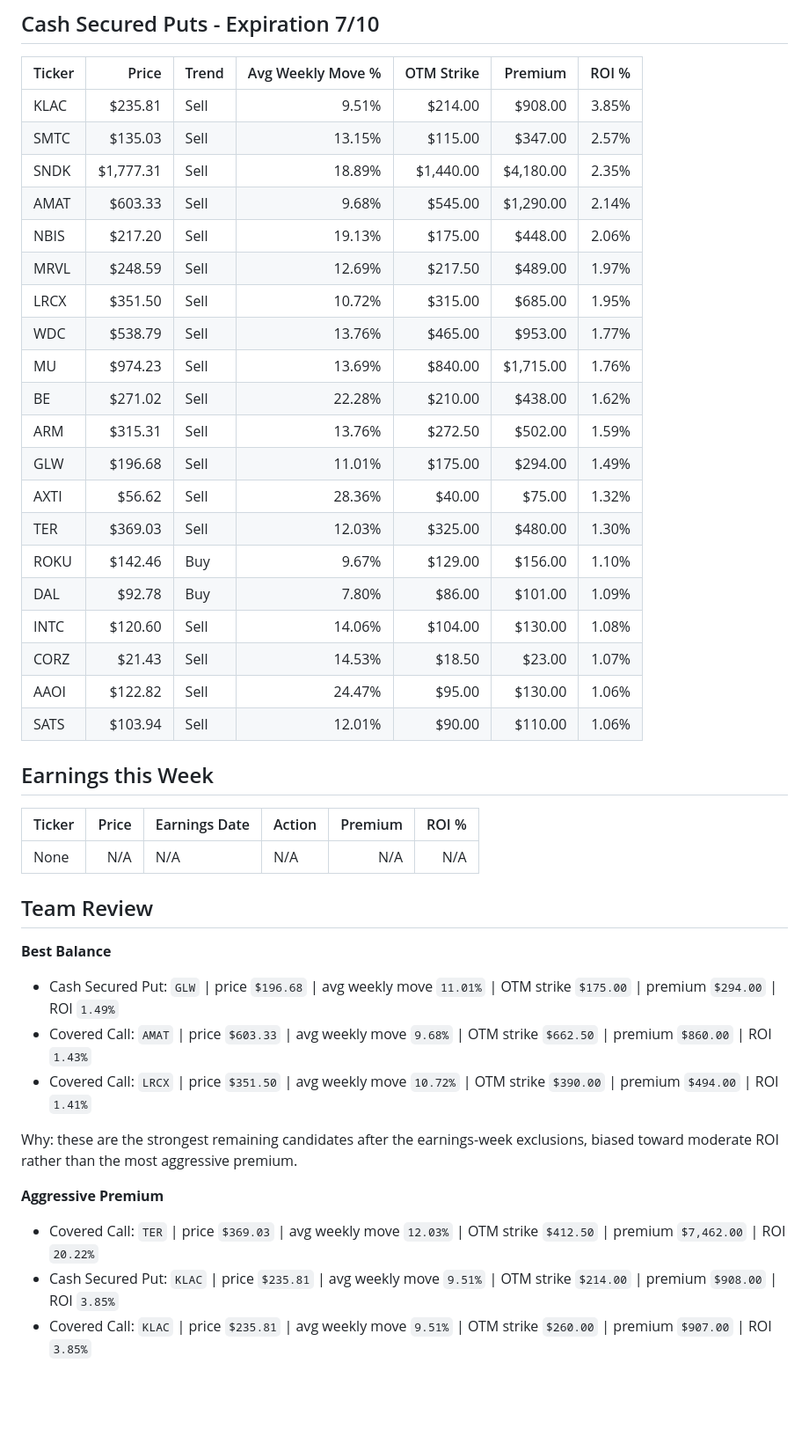
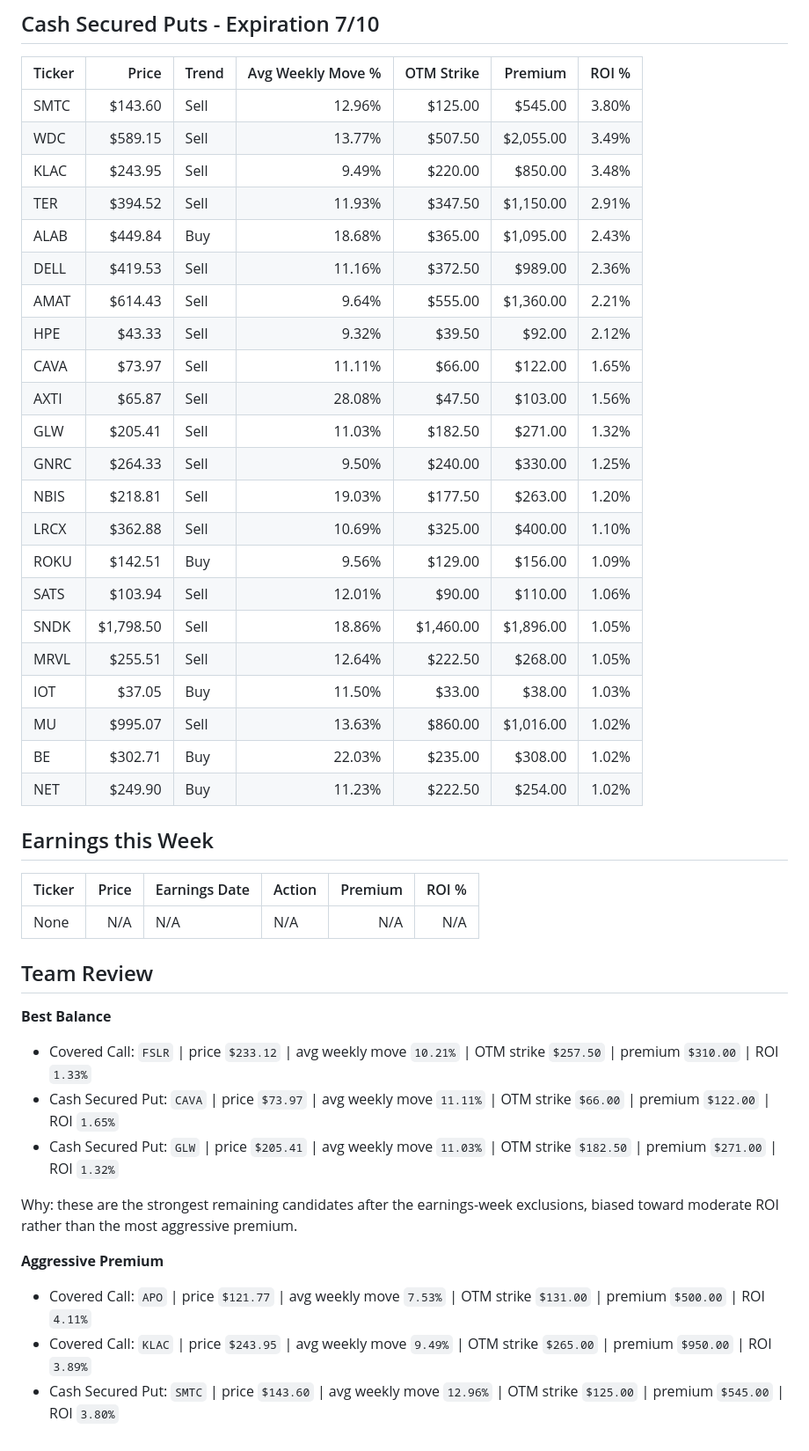
Before and after one commit to streamboxestv/options-report, a Markdown page: options_report.md, the part around one of its changes. Shown at 88% size. Drawn GitHub-style; blank space fills up the shorter version.

```diff
--- a/options_report.md
+++ b/options_report.md
@@ -55,26 +42,28 @@
 
 | Ticker | Price     | Trend | Avg Weekly Move % | OTM Strike | Premium   | ROI % |
 | ------ | --------: | ----- | ----------------: | ---------: | --------: | ----: |
-| KLAC   |   $235.81 | Sell  |             9.51% |    $214.00 |   $908.00 | 3.85% |
-| SMTC   |   $135.03 | Sell  |            13.15% |    $115.00 |   $347.00 | 2.57% |
-| SNDK   | $1,777.31 | Sell  |            18.89% |  $1,440.00 | $4,180.00 | 2.35% |
-| AMAT   |   $603.33 | Sell  |             9.68% |    $545.00 | $1,290.00 | 2.14% |
-| NBIS   |   $217.20 | Sell  |            19.13% |    $175.00 |   $448.00 | 2.06% |
-| MRVL   |   $248.59 | Sell  |            12.69% |    $217.50 |   $489.00 | 1.97% |
-| LRCX   |   $351.50 | Sell  |            10.72% |    $315.00 |   $685.00 | 1.95% |
-| WDC    |   $538.79 | Sell  |            13.76% |    $465.00 |   $953.00 | 1.77% |
-| MU     |   $974.23 | Sell  |            13.69% |    $840.00 | $1,715.00 | 1.76% |
-| BE     |   $271.02 | Sell  |            22.28% |    $210.00 |   $438.00 | 1.62% |
-| ARM    |   $315.31 | Sell  |            13.76% |    $272.50 |   $502.00 | 1.59% |
-| GLW    |   $196.68 | Sell  |            11.01% |    $175.00 |   $294.00 | 1.49% |
-| AXTI   |    $56.62 | Sell  |            28.36% |     $40.00 |    $75.00 | 1.32% |
-| TER    |   $369.03 | Sell  |            12.03% |    $325.00 |   $480.00 | 1.30% |
-| ROKU   |   $142.46 | Buy   |             9.67% |    $129.00 |   $156.00 | 1.10% |
-| DAL    |    $92.78 | Buy   |             7.80% |     $86.00 |   $101.00 | 1.09% |
-| INTC   |   $120.60 | Sell  |            14.06% |    $104.00 |   $130.00 | 1.08% |
-| CORZ   |    $21.43 | Sell  |            14.53% |     $18.50 |    $23.00 | 1.07% |
-| AAOI   |   $122.82 | Sell  |            24.47% |     $95.00 |   $130.00 | 1.06% |
+| SMTC   |   $143.60 | Sell  |            12.96% |    $125.00 |   $545.00 | 3.80% |
+| WDC    |   $589.15 | Sell  |            13.77% |    $507.50 | $2,055.00 | 3.49% |
+| KLAC   |   $243.95 | Sell  |             9.49% |    $220.00 |   $850.00 | 3.48% |
+| TER    |   $394.52 | Sell  |            11.93% |    $347.50 | $1,150.00 | 2.91% |
+| ALAB   |   $449.84 | Buy   |            18.68% |    $365.00 | $1,095.00 | 2.43% |
+| DELL   |   $419.53 | Sell  |            11.16% |    $372.50 |   $989.00 | 2.36% |
+| AMAT   |   $614.43 | Sell  |             9.64% |    $555.00 | $1,360.00 | 2.21% |
+| HPE    |    $43.33 | Sell  |             9.32% |     $39.50 |    $92.00 | 2.12% |
+| CAVA   |    $73.97 | Sell  |            11.11% |     $66.00 |   $122.00 | 1.65% |
+| AXTI   |    $65.87 | Sell  |            28.08% |     $47.50 |   $103.00 | 1.56% |
+| GLW    |   $205.41 | Sell  |            11.03% |    $182.50 |   $271.00 | 1.32% |
+| GNRC   |   $264.33 | Sell  |             9.50% |    $240.00 |   $330.00 | 1.25% |
+| NBIS   |   $218.81 | Sell  |            19.03% |    $177.50 |   $263.00 | 1.20% |
+| LRCX   |   $362.88 | Sell  |            10.69% |    $325.00 |   $400.00 | 1.10% |
+| ROKU   |   $142.51 | Buy   |             9.56% |    $129.00 |   $156.00 | 1.09% |
 | SATS   |   $103.94 | Sell  |            12.01% |     $90.00 |   $110.00 | 1.06% |
+| SNDK   | $1,798.50 | Sell  |            18.86% |  $1,460.00 | $1,896.00 | 1.05% |
+| MRVL   |   $255.51 | Sell  |            12.64% |    $222.50 |   $268.00 | 1.05% |
+| IOT    |    $37.05 | Buy   |            11.50% |     $33.00 |    $38.00 | 1.03% |
+| MU     |   $995.07 | Sell  |            13.63% |    $860.00 | $1,016.00 | 1.02% |
+| BE     |   $302.71 | Buy   |            22.03% |    $235.00 |   $308.00 | 1.02% |
+| NET    |   $249.90 | Buy   |            11.23% |    $222.50 |   $254.00 | 1.02% |
 
 
 ## Earnings this Week
@@ -88,13 +77,13 @@
 ## Team Review
 
 **Best Balance**
-- Cash Secured Put: `GLW` | price `$196.68` | avg weekly move `11.01%` | OTM strike `$175.00` | premium `$294.00` | ROI `1.49%`
-- Covered Call: `AMAT` | price `$603.33` | avg weekly move `9.68%` | OTM strike `$662.50` | premium `$860.00` | ROI `1.43%`
-- Covered Call: `LRCX` | price `$351.50` | avg weekly move `10.72%` | OTM strike `$390.00` | premium `$494.00` | ROI `1.41%`
+- Covered Call: `FSLR` | price `$233.12` | avg weekly move `10.21%` | OTM strike `$257.50` | premium `$310.00` | ROI `1.33%`
+- Cash Secured Put: `CAVA` | price `$73.97` | avg weekly move `11.11%` | OTM strike `$66.00` | premium `$122.00` | ROI `1.65%`
+- Cash Secured Put: `GLW` | price `$205.41` | avg weekly move `11.03%` | OTM strike `$182.50` | premium `$271.00` | ROI `1.32%`
 
 Why: these are the strongest remaining candidates after the earnings-week exclusions, biased toward moderate ROI rather than the most aggressive premium.
 
 **Aggressive Premium**
-- Covered Call: `TER` | price `$369.03` | avg weekly move `12.03%` | OTM strike `$412.50` | premium `$7,462.00` | ROI `20.22%`
-- Cash Secured Put: `KLAC` | price `$235.81` | avg weekly move `9.51%` | OTM strike `$214.00` | premium `$908.00` | ROI `3.85%`
-- Covered Call: `KLAC` | price `$235.81` | avg weekly move `9.51%` | OTM strike `$260.00` | premium `$907.00` | ROI `3.85%`
+- Covered Call: `APO` | price `$121.77` | avg weekly move `7.53%` | OTM strike `$131.00` | premium `$500.00` | ROI `4.11%`
+- Covered Call: `KLAC` | price `$243.95` | avg weekly move `9.49%` | OTM strike `$265.00` | premium `$950.00` | ROI `3.89%`
+- Cash Secured Put: `SMTC` | price `$143.60` | avg weekly move `12.96%` | OTM strike `$125.00` | premium `$545.00` | ROI `3.80%`
```
Also changed, not shown: other parts of options_report.md (+31 -44 lines).
